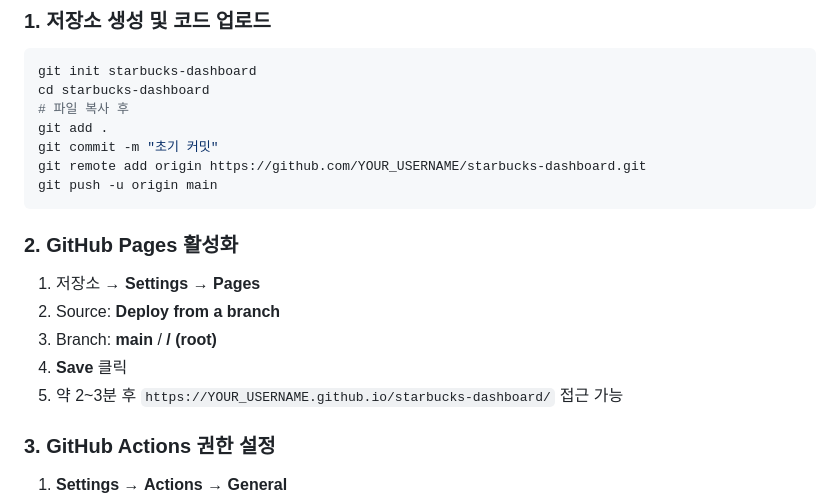
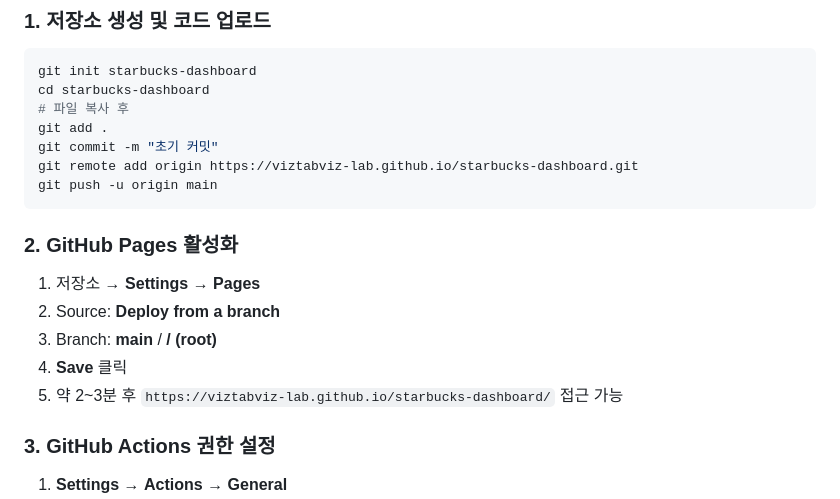
Before and after one commit to viztabviz-lab/starbucks-dashboard, a Markdown page: README.md, the part around the change. GitHub-like rendering.

````diff
--- a/README.md
+++ b/README.md
@@ -32,7 +32,7 @@ cd starbucks-dashboard
 # 파일 복사 후
 git add .
 git commit -m "초기 커밋"
-git remote add origin https://github.com/YOUR_USERNAME/starbucks-dashboard.git
+git remote add origin https://viztabviz-lab.github.io/starbucks-dashboard.git
 git push -u origin main
 ```
 
@@ -42,7 +42,7 @@ git push -u origin main
 2. Source: **Deploy from a branch**
 3. Branch: **main** / **/ (root)**
 4. **Save** 클릭
-5. 약 2~3분 후 `https://YOUR_USERNAME.github.io/starbucks-dashboard/` 접근 가능
+5. 약 2~3분 후 `https://viztabviz-lab.github.io/starbucks-dashboard/` 접근 가능
 
 ### 3. GitHub Actions 권한 설정
 
````
